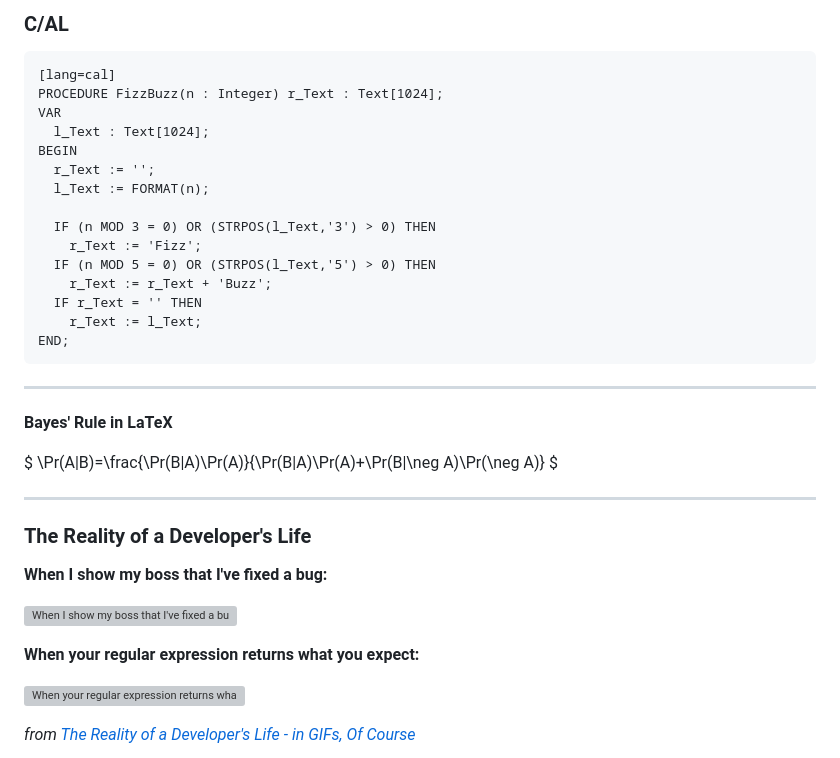
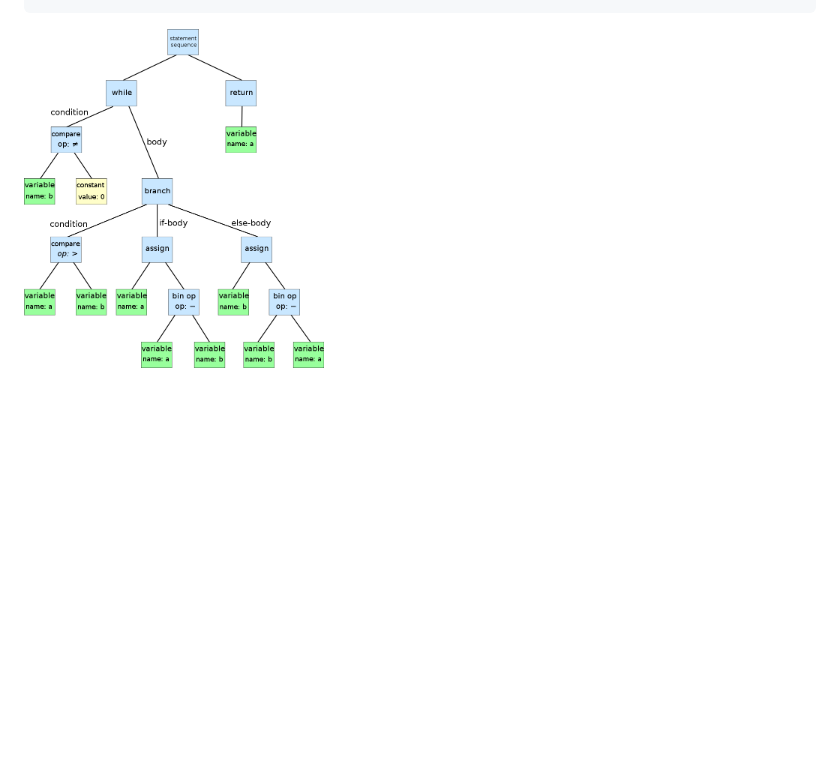
Before and after one commit to forki/CompilerIntro, a Markdown page: slides/index.md, the part around the change printed below. GitHub-like rendering; pictures changed too: slides/images/AST.svg.png (added); blank space fills up the shorter version; grey boxes are pictures that could not be loaded.

```diff
--- a/slides/index.md
+++ b/slides/index.md
@@ -127,37 +79 @@
-### C/AL
-
-    [lang=cal]
-    PROCEDURE FizzBuzz(n : Integer) r_Text : Text[1024];
-    VAR
-      l_Text : Text[1024];
-    BEGIN
-      r_Text := '';
-      l_Text := FORMAT(n);
-
-      IF (n MOD 3 = 0) OR (STRPOS(l_Text,'3') > 0) THEN
-        r_Text := 'Fizz';
-      IF (n MOD 5 = 0) OR (STRPOS(l_Text,'5') > 0) THEN
-        r_Text := r_Text + 'Buzz';
-      IF r_Text = '' THEN
-        r_Text := l_Text;
-    END;
-
-***
-
-**Bayes' Rule in LaTeX**
-
-$ \Pr(A|B)=\frac{\Pr(B|A)\Pr(A)}{\Pr(B|A)\Pr(A)+\Pr(B|\neg A)\Pr(\neg A)} $
-
-***
-
-### The Reality of a Developer's Life
-
-**When I show my boss that I've fixed a bug:**
-
-![When I show my boss that I've fixed a bug](http://www.topito.com/wp-content/uploads/2013/01/code-07.gif)
-
-**When your regular expression returns what you expect:**
-
-![When your regular expression returns what you expect](http://www.topito.com/wp-content/uploads/2013/01/code-03.gif)
-
-*from [The Reality of a Developer's Life - in GIFs, Of Course](http://server.dzone.com/articles/reality-developers-life-gifs)*
+<img src="images/AST.svg.png" alt="AST from wikipedia" width=300 >
```
Also changed, not shown: other parts of slides/index.md (+53 -101 lines), slides/images/Lexer.png (added), slides/images/PR1243.png (added).
